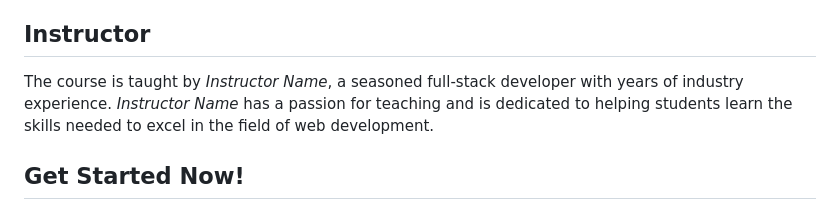
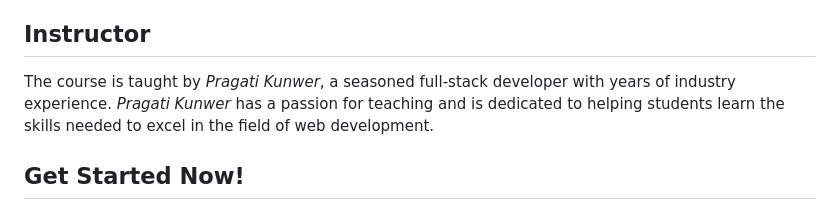
Before and after one commit to pragatidev/Python-Full-Stack-Mastery, a Markdown page: README.md, the part around the change. Drawn GitHub-style.

```diff
--- a/README.md
+++ b/README.md
@@ -46,7 +46,7 @@ To make the most of this course, it is recommended that you have a basic underst
 
 ## Instructor
 
-The course is taught by *Instructor Name*, a seasoned full-stack developer with years of industry experience. *Instructor Name* has a passion for teaching and is dedicated to helping students learn the skills needed to excel in the field of web development.
+The course is taught by *Pragati Kunwer*, a seasoned full-stack developer with years of industry experience. *Pragati Kunwer* has a passion for teaching and is dedicated to helping students learn the skills needed to excel in the field of web development.
 
 ## Get Started Now!
 
```
